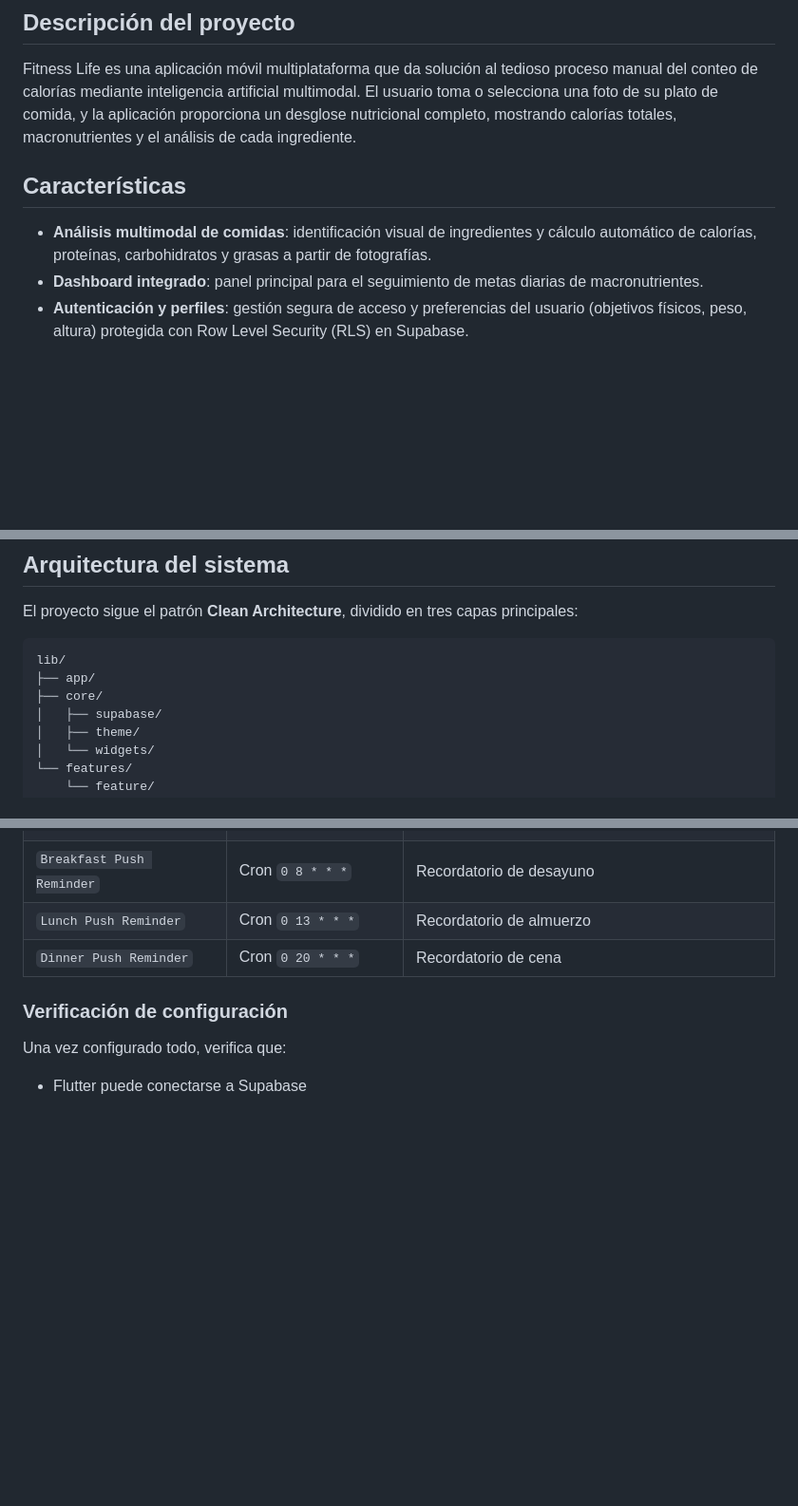
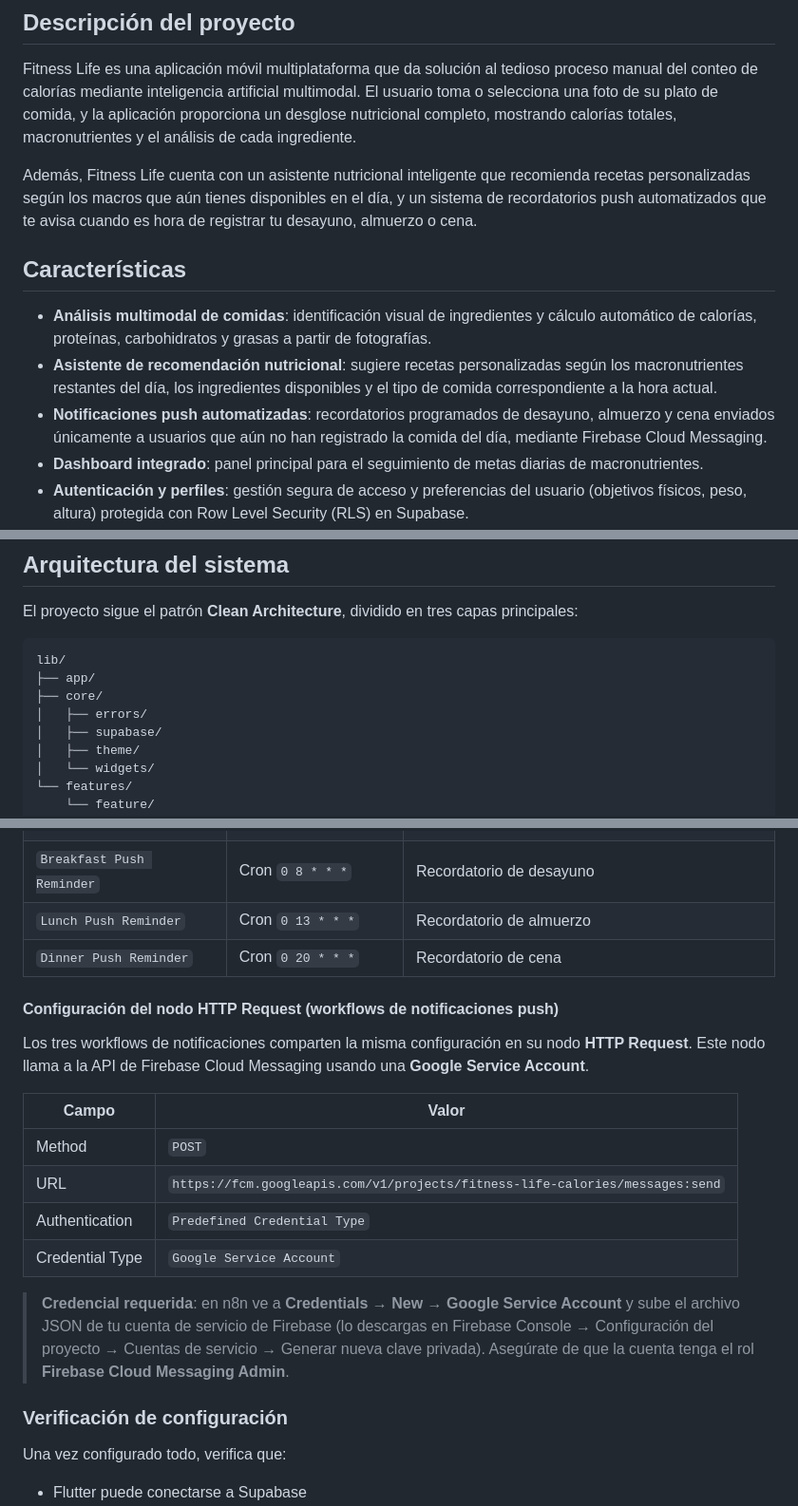
Before and after one commit to YxcidDev/fitness_life_application, a Markdown page: README.md, 3 parts joined by grey strips. Shown at 95% size. Rendered like a GitHub page; blank space fills up the shorter version.

Commit message:
docs(readme): actualizar descripción, características, estructura de carpetas y configuración push de n8n
Se amplió la descripción del proyecto con un segundo párrafo que presenta el asistente de recomendación nutricional y el sistema de recordatorios push automatizados. Se añadieron dos características nuevas al listado y se ajustó el wording de las existentes para mayor precisión. Se agregó la subcarpeta errors/ bajo core/ en el árbol de estructura del proyecto. Finalmente, se documentó la configuración del nodo HTTP Request de los workflows de notificaciones, incluyendo el endpoint de FCM, el tipo de autenticación requerido (Google Service Account) y la estructura del cuerpo del request.

```diff
--- a/README.md
+++ b/README.md
@@ -21,9 +21,13 @@
 
 Fitness Life es una aplicación móvil multiplataforma que da solución al tedioso proceso manual del conteo de calorías mediante inteligencia artificial multimodal. El usuario toma o selecciona una foto de su plato de comida, y la aplicación proporciona un desglose nutricional completo, mostrando calorías totales, macronutrientes y el análisis de cada ingrediente.
 
+Además, Fitness Life cuenta con un asistente nutricional inteligente que recomienda recetas personalizadas según los macros que aún tienes disponibles en el día, y un sistema de recordatorios push automatizados que te avisa cuando es hora de registrar tu desayuno, almuerzo o cena.
+
 ## Características
 
 - **Análisis multimodal de comidas**: identificación visual de ingredientes y cálculo automático de calorías, proteínas, carbohidratos y grasas a partir de fotografías.
+- **Asistente de recomendación nutricional**: sugiere recetas personalizadas según los macronutrientes restantes del día, los ingredientes disponibles y el tipo de comida correspondiente a la hora actual.
+- **Notificaciones push automatizadas**: recordatorios programados de desayuno, almuerzo y cena enviados únicamente a usuarios que aún no han registrado la comida del día, mediante Firebase Cloud Messaging.
 - **Dashboard integrado**: panel principal para el seguimiento de metas diarias de macronutrientes.
 - **Autenticación y perfiles**: gestión segura de acceso y preferencias del usuario (objetivos físicos, peso, altura) protegida con Row Level Security (RLS) en Supabase.
 - **Historial nutricional**: registro detallado de todos los platos consumidos, organizados por tipo de comida (desayuno, almuerzo, cena, snacks).
@@ -41,6 +45,7 @@ El proyecto sigue el patrón **Clean Architecture**, dividido en tres capas prin
 lib/
 ├── app/
 ├── core/
+│   ├── errors/
 │   ├── supabase/
 │   ├── theme/
 │   └── widgets/
@@ -239,6 +244,19 @@ $$ LANGUAGE plpgsql SECURITY DEFINER;
 | `Lunch Push Reminder` | Cron `0 13 * * *` | Recordatorio de almuerzo |
 | `Dinner Push Reminder` | Cron `0 20 * * *` | Recordatorio de cena |
 
+#### Configuración del nodo HTTP Request (workflows de notificaciones push)
+
+Los tres workflows de notificaciones comparten la misma configuración en su nodo **HTTP Request**. Este nodo llama a la API de Firebase Cloud Messaging usando una **Google Service Account**.
+
+| Campo | Valor |
+|---|---|
+| Method | `POST` |
+| URL | `https://fcm.googleapis.com/v1/projects/fitness-life-calories/messages:send` |
+| Authentication | `Predefined Credential Type` |
+| Credential Type | `Google Service Account` |
+
+> **Credencial requerida**: en n8n ve a **Credentials → New → Google Service Account** y sube el archivo JSON de tu cuenta de servicio de Firebase (lo descargas en Firebase Console → Configuración del proyecto → Cuentas de servicio → Generar nueva clave privada). Asegúrate de que la cuenta tenga el rol **Firebase Cloud Messaging Admin**.
+
 ### Verificación de configuración
 
 Una vez configurado todo, verifica que:
```
